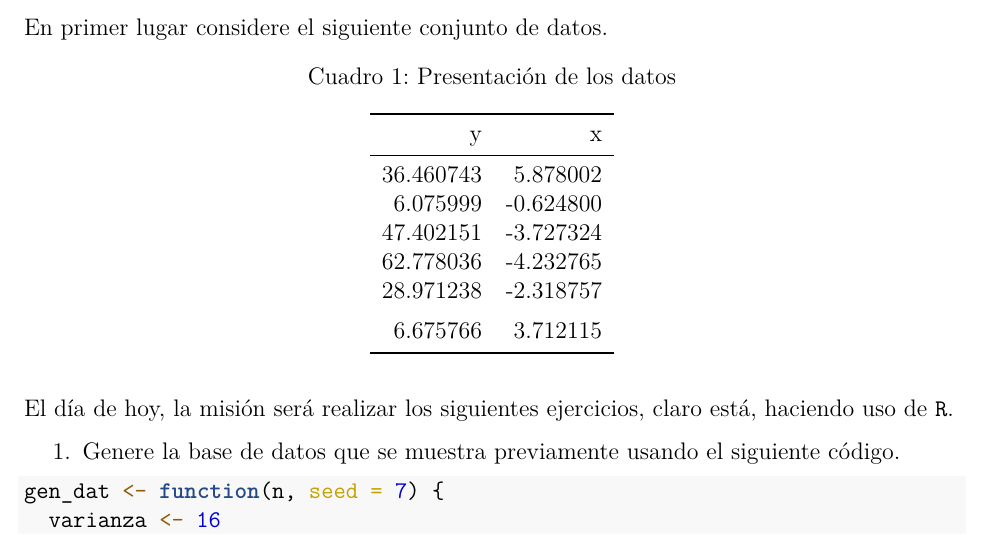
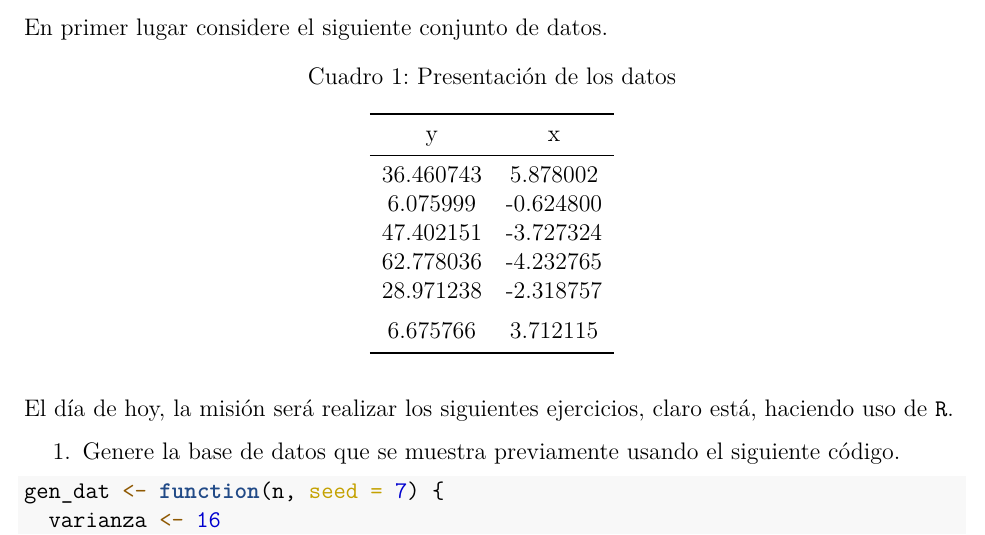
Before and after one commit to SimonPGM/EstadisticaII, an R Markdown document (Taller3_Octubre25/taller/taller3.Rmd): part of page 1 of 2, cut so that both start at the same text. The pictures show the output file Taller3_Octubre25/taller/taller3.pdf that the author committed with the source.

Commit message:
fixing table align

````diff
--- a/Taller3_Octubre25/taller/taller3.Rmd
+++ b/Taller3_Octubre25/taller/taller3.Rmd
@@ -49,7 +49,7 @@ datos <- gen_dat(75)
 
 head(datos) %>%
   kable(booktab = T, caption = "Presentación de los datos",
-        longtable = T) %>%
+        longtable = T, align = "c") %>%
   kable_styling(latex_options = "HOLD_position")
 ```
 
````
Also changed, not shown: Taller3_Octubre25/taller/taller3.pdf.
